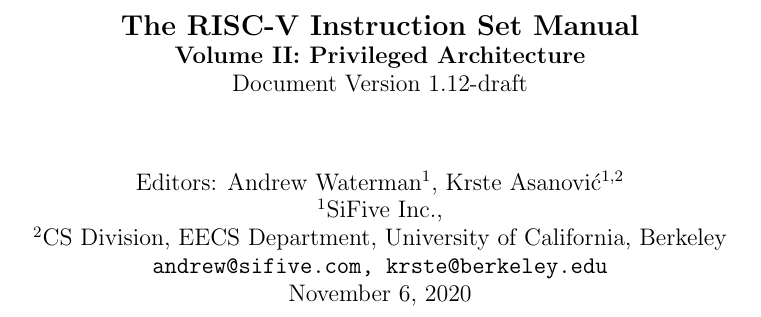
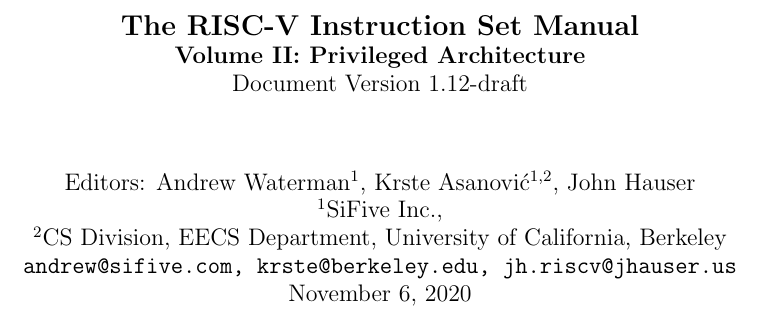
Before and after one commit to riscv/riscv-isa-manual, a LaTeX thesis (src/riscv-privileged.tex): part of page 1 of 129, cut so that both start at the same text. Compiled offline with pdfLaTeX.

Commit message:
Update editors

```diff
--- a/src/riscv-privileged.tex
+++ b/src/riscv-privileged.tex
@@ -23,10 +23,10 @@
   Document Version \privrev
   \vspace{-0.1in}}
 
-\author{Editors: Andrew Waterman$^{1}$, Krste Asanovi\'{c}$^{1,2}$ \\
+\author{Editors: Andrew Waterman$^{1}$, Krste Asanovi\'{c}$^{1,2}$, John Hauser \\
   $^{1}$SiFive Inc., \\
   $^{2}$CS Division, EECS Department, University of California, Berkeley \\
-  {\tt andrew@sifive.com, krste@berkeley.edu} \\
+  {\tt andrew@sifive.com, krste@berkeley.edu, jh.riscv@jhauser.us} \\
   \today
 }
 
```
